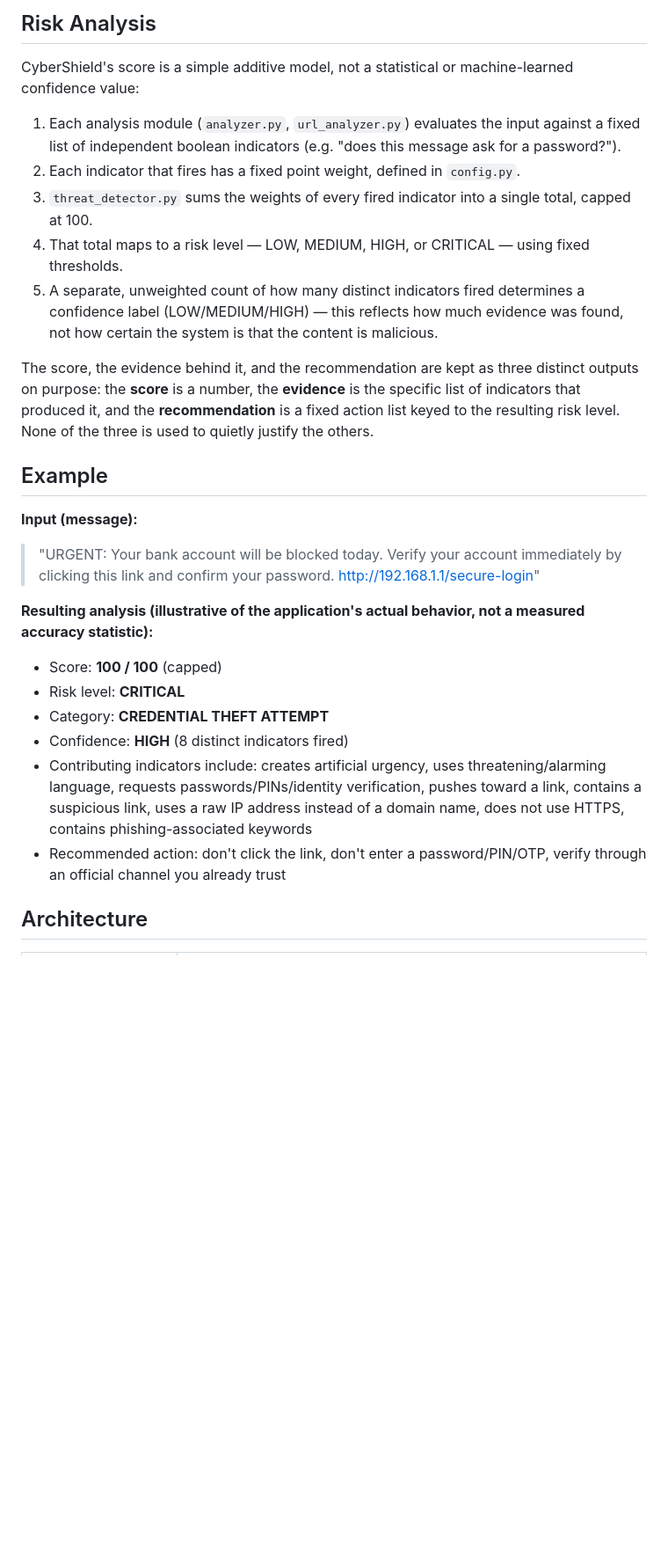
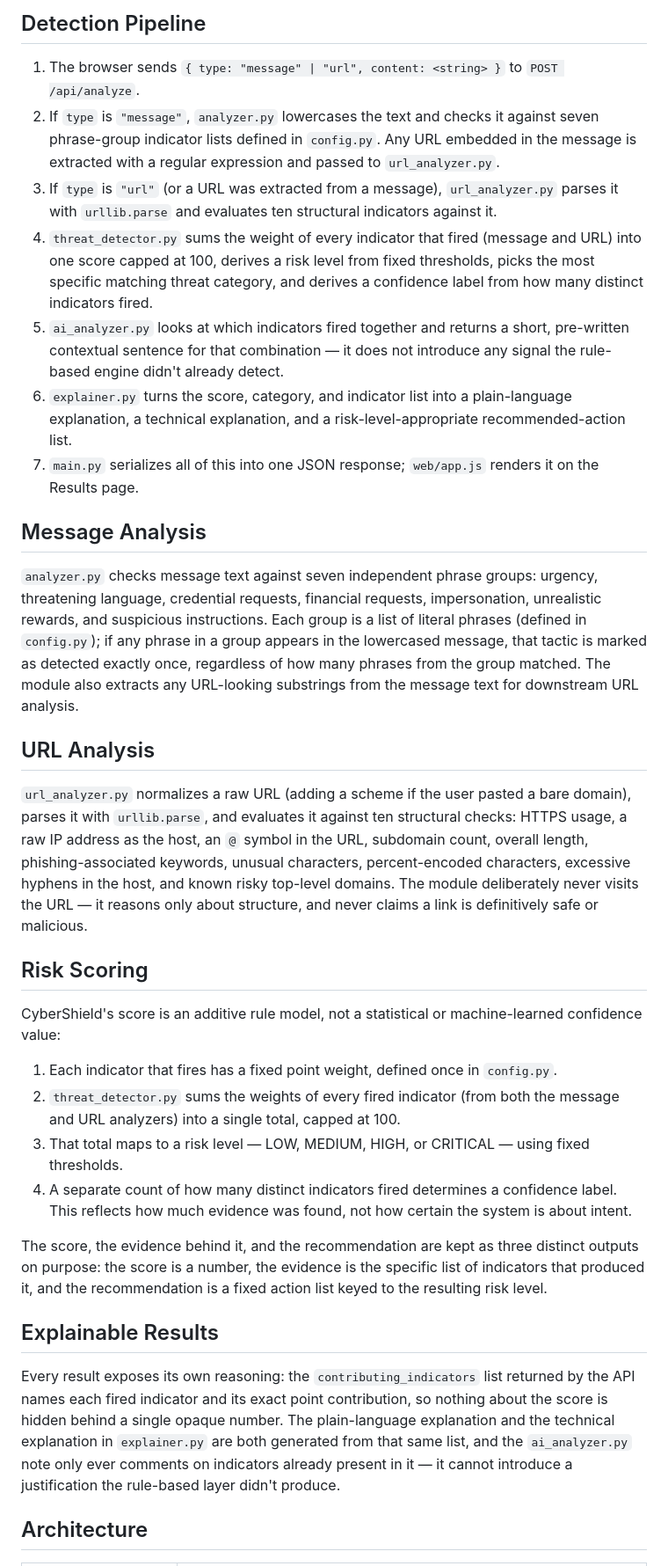
Before and after one commit to santoshikumbhar3-art/CyberShield, a Markdown page: README.md, the part around one of its changes. Shown at 88% size. Rendered like a GitHub page; blank space fills up the shorter version.

Commit message:
Revise README for clarity and updated details
Updated README.md for clarity and consistency, including changes to the project description, usage instructions, and structural details.

```diff
--- a/README.md
+++ b/README.md
@@ -51,31 +52,37 @@ the risk score, indicators, explanations, and actions on the Results page
 
 
-## Risk Analysis
+## Detection Pipeline
 
-CyberShield's score is a simple additive model, not a statistical or machine-learned confidence value:
+1. The browser sends `{ type: "message" | "url", content: <string> }` to `POST /api/analyze`.
+2. If `type` is `"message"`, `analyzer.py` lowercases the text and checks it against seven phrase-group indicator lists defined in `config.py`. Any URL embedded in the message is extracted with a regular expression and passed to `url_analyzer.py`.
+3. If `type` is `"url"` (or a URL was extracted from a message), `url_analyzer.py` parses it with `urllib.parse` and evaluates ten structural indicators against it.
+4. `threat_detector.py` sums the weight of every indicator that fired (message and URL) into one score capped at 100, derives a risk level from fixed thresholds, picks the most specific matching threat category, and derives a confidence label from how many distinct indicators fired.
+5. `ai_analyzer.py` looks at which indicators fired together and returns a short, pre-written contextual sentence for that combination — it does not introduce any signal the rule-based engine didn't already detect.
+6. `explainer.py` turns the score, category, and indicator list into a plain-language explanation, a technical explanation, and a risk-level-appropriate recommended-action list.
+7. `main.py` serializes all of this into one JSON response; `web/app.js` renders it on the Results page.
 
-1. Each analysis module (`analyzer.py`, `url_analyzer.py`) evaluates the input against a fixed list of independent boolean indicators (e.g. "does this message ask for a password?").
-2. Each indicator that fires has a fixed point weight, defined in `config.py`.
-3. `threat_detector.py` sums the weights of every fired indicator into a single total, capped at 100.
-4. That total maps to a risk level — LOW, MEDIUM, HIGH, or CRITICAL — using fixed thresholds.
-5. A separate, unweighted count of how many distinct indicators fired determines a confidence label (LOW/MEDIUM/HIGH) — this reflects how much evidence was found, not how certain the system is that the content is malicious.
+## Message Analysis
 
-The score, the evidence behind it, and the recommendation are kept as three distinct outputs on purpose: the **score** is a number, the **evidence** is the specific list of indicators that produced it, and the **recommendation** is a fixed action list keyed to the resulting risk level. None of the three is used to quietly justify the others.
+`analyzer.py` checks message text against seven independent phrase groups: urgency, threatening language, credential requests, financial requests, impersonation, unrealistic rewards, and suspicious instructions. Each group is a list of literal phrases (defined in `config.py`); if any phrase in a group appears in the lowercased message, that tactic is marked as detected exactly once, regardless of how many phrases from the group matched. The module also extracts any URL-looking substrings from the message text for downstream URL analysis.
 
-## Example
+## URL Analysis
 
-**Input (message):**
+`url_analyzer.py` normalizes a raw URL (adding a scheme if the user pasted a bare domain), parses it with `urllib.parse`, and evaluates it against ten structural checks: HTTPS usage, a raw IP address as the host, an `@` symbol in the URL, subdomain count, overall length, phishing-associated keywords, unusual characters, percent-encoded characters, excessive hyphens in the host, and known risky top-level domains. The module deliberately never visits the URL — it reasons only about structure, and never claims a link is definitively safe or malicious.
 
-> "URGENT: Your bank account will be blocked today. Verify your account immediately by clicking this link and confirm your password. http://192.168.1.1/secure-login"
+## Risk Scoring
 
-**Resulting analysis (illustrative of the application's actual behavior, not a measured accuracy statistic):**
+CyberShield's score is an additive rule model, not a statistical or machine-learned confidence value:
 
-- Score: **100 / 100** (capped)
-- Risk level: **CRITICAL**
-- Category: **CREDENTIAL THEFT ATTEMPT**
-- Confidence: **HIGH** (8 distinct indicators fired)
-- Contributing indicators include: creates artificial urgency, uses threatening/alarming language, requests passwords/PINs/identity verification, pushes toward a link, contains a suspicious link, uses a raw IP address instead of a domain name, does not use HTTPS, contains phishing-associated keywords
-- Recommended action: don't click the link, don't enter a password/PIN/OTP, verify through an official channel you already trust
+1. Each indicator that fires has a fixed point weight, defined once in `config.py`.
+2. `threat_detector.py` sums the weights of every fired indicator (from both the message and URL analyzers) into a single total, capped at 100.
+3. That total maps to a risk level — LOW, MEDIUM, HIGH, or CRITICAL — using fixed thresholds.
+4. A separate count of how many distinct indicators fired determines a confidence label. This reflects how much evidence was found, not how certain the system is about intent.
+
+The score, the evidence behind it, and the recommendation are kept as three distinct outputs on purpose: the score is a number, the evidence is the specific list of indicators that produced it, and the recommendation is a fixed action list keyed to the resulting risk level.
+
+## Explainable Results
+
+Every result exposes its own reasoning: the `contributing_indicators` list returned by the API names each fired indicator and its exact point contribution, so nothing about the score is hidden behind a single opaque number. The plain-language explanation and the technical explanation in `explainer.py` are both generated from that same list, and the `ai_analyzer.py` note only ever comments on indicators already present in it — it cannot introduce a justification the rule-based layer didn't produce.
 
 ## Architecture
 
```
Also changed, not shown: other parts of README.md (+103 -89 lines).
